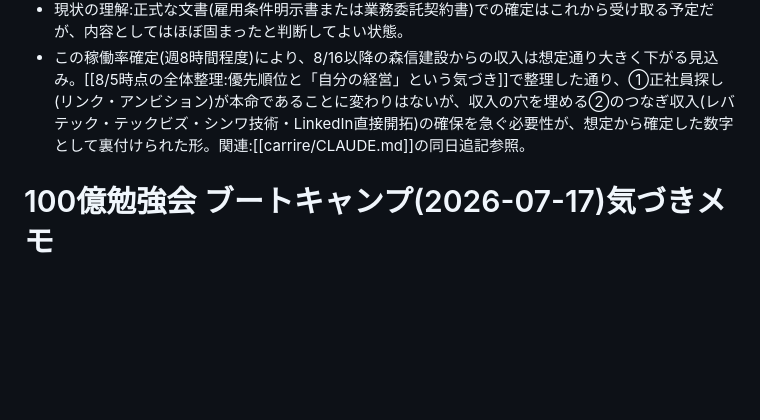
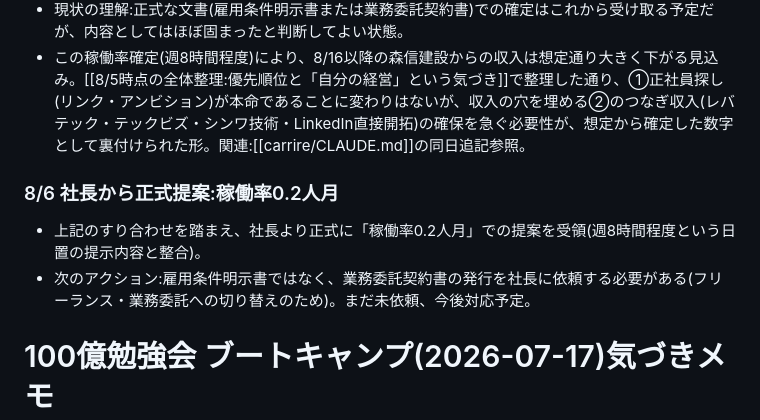
Before and after one commit to hioguitar/practice_20250730, a Markdown page: morinobu-kensetsu/CLAUDE.md, the part around the change. GitHub-like rendering; blank space fills up the shorter version.

Commit message:
森信建設の稼働率0.2人月の正式提案と、株式会社センター経由の正社員案件2件(AXR/日本トレイカーセンター)を記録
Co-Authored-By: Claude Sonnet 5 <noreply@anthropic.com>

```diff
--- a/morinobu-kensetsu/CLAUDE.md
+++ b/morinobu-kensetsu/CLAUDE.md
@@ -213,6 +213,11 @@
 - 現状の理解:正式な文書(雇用条件明示書または業務委託契約書)での確定はこれから受け取る予定だが、内容としてはほぼ固まったと判断してよい状態。
 - この稼働率確定(週8時間程度)により、8/16以降の森信建設からの収入は想定通り大きく下がる見込み。[[8/5時点の全体整理:優先順位と「自分の経営」という気づき]]で整理した通り、①正社員探し(リンク・アンビション)が本命であることに変わりはないが、収入の穴を埋める②のつなぎ収入(レバテック・テックビズ・シンワ技術・LinkedIn直接開拓)の確保を急ぐ必要性が、想定から確定した数字として裏付けられた形。関連:[[carrire/CLAUDE.md]]の同日追記参照。
 
+### 8/6 社長から正式提案:稼働率0.2人月
+
+- 上記のすり合わせを踏まえ、社長より正式に「稼働率0.2人月」での提案を受領(週8時間程度という日置の提示内容と整合)。
+- 次のアクション:雇用条件明示書ではなく、業務委託契約書の発行を社長に依頼する必要がある(フリーランス・業務委託への切り替えのため)。まだ未依頼、今後対応予定。
+
 # 100億勉強会 ブートキャンプ(2026-07-17)気づきメモ
 
 日置さんが参加したブートキャンプでの思考の流れ・他参加者の意見・Claudeとの壁打ちで出た気づきを記録。
```
Also changed, not shown: carrire/CLAUDE.md (+8 -0 lines).
